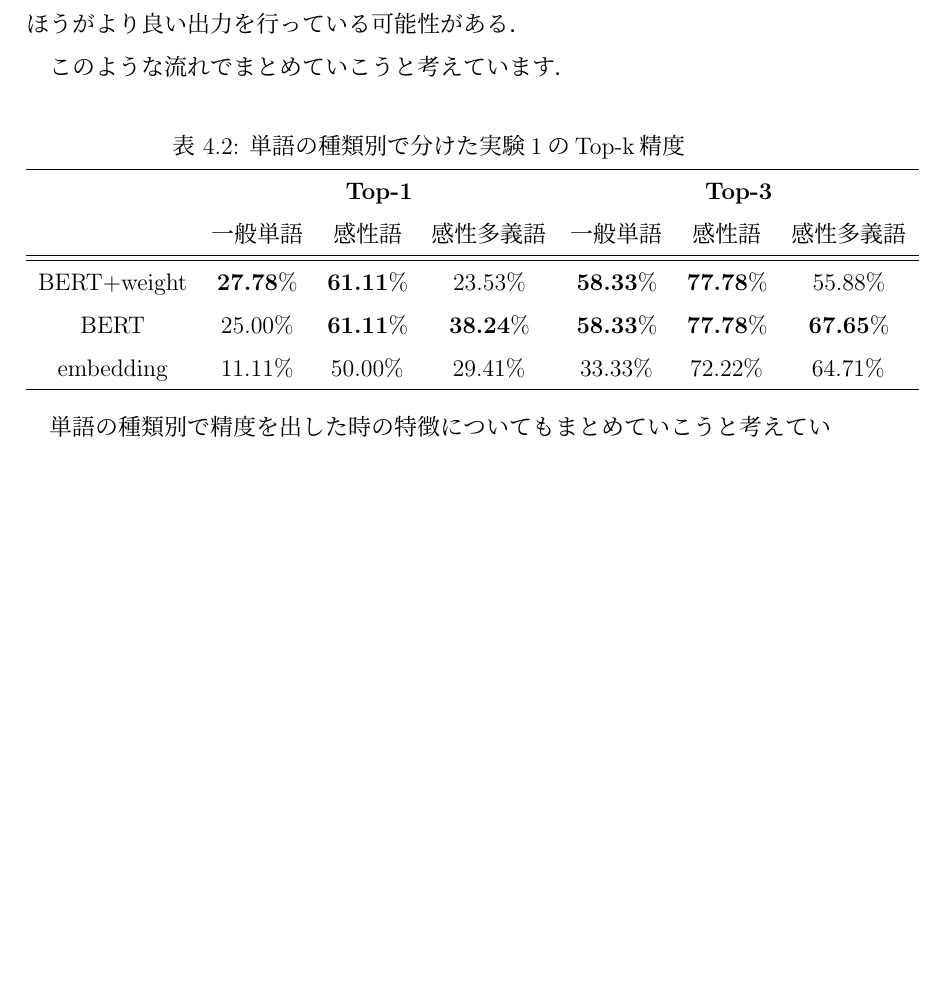
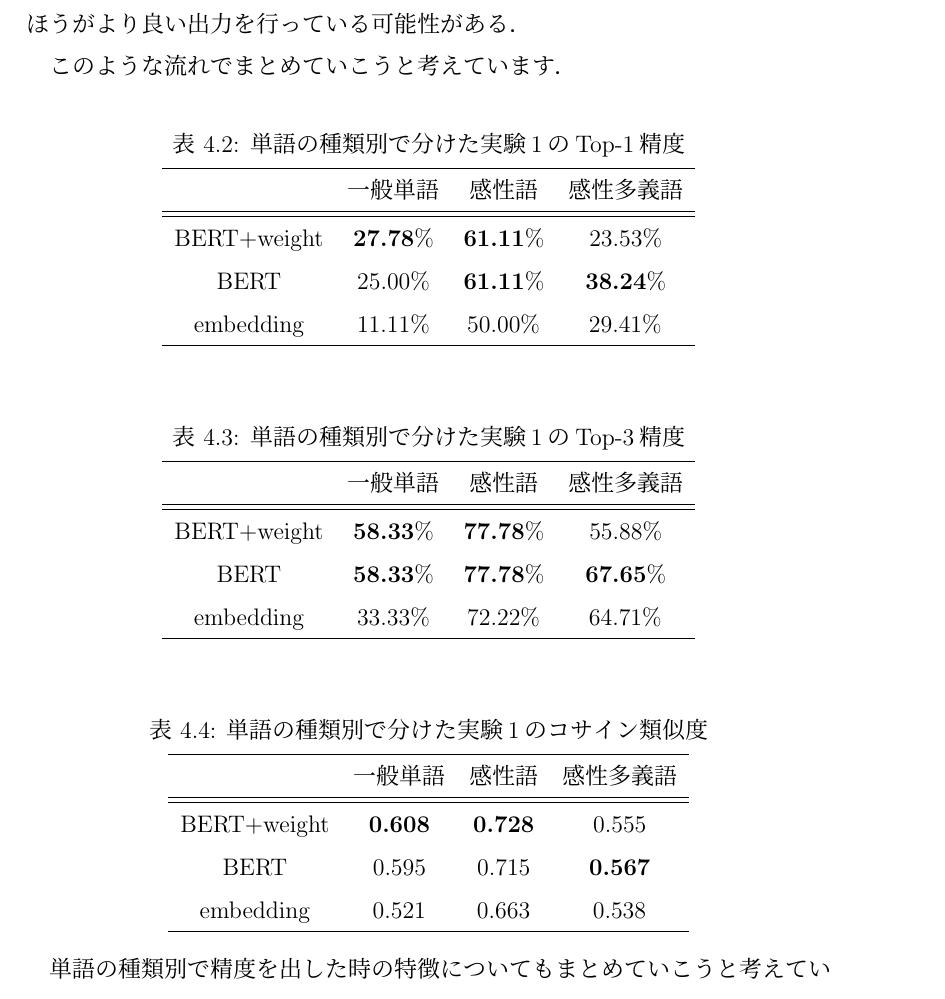
Before and after one commit to ray800naga/bpaper, a LaTeX thesis (thesis.tex, which reads document/4-experiment.tex): part of page 34 of 44 before the commit and part of page 34 of 45 after it, cut so that both start at the same text, the shorter picture padded with empty space. Compiled offline with pLaTeX and dvipdfmx.

Commit message:
add some table for each hinshi

```diff
--- a/document/4-experiment.tex
+++ b/document/4-experiment.tex
@@ -165,19 +161,49 @@
 		このような流れでまとめていこうと考えています．
 		\begin{table}[H]
 			\centering
-			\caption{単語の種類別で分けた実験1のTop-k精度}
-			\label{table:top-k_cos-sim_hinshi}
-				\begin{tabular}{ccccccc}
+			\caption{単語の種類別で分けた実験1のTop-1精度}
+			\label{table:top-1_hinshi}
+				\begin{tabular}{cccc}
 					\hline
-					& \multicolumn{3}{c}{\textbf{Top-1}} & \multicolumn{3}{c}{\textbf{Top-3}} \\
-					& 一般単語 & 感性語 & 感性多義語 & 一般単語 & 感性語 & 感性多義語 \\
+					& 一般単語 & 感性語 & 感性多義語 \\
 					\hline \hline
-					BERT+weight & \textbf{27.78}\% & \textbf{61.11}\% & 23.53\% & \textbf{58.33}\% & \textbf{77.78}\% & 55.88\% \\
-					BERT & 25.00\% & \textbf{61.11}\% & \textbf{38.24}\% & \textbf{58.33}\% & \textbf{77.78}\% & \textbf{67.65}\% \\
-					embedding & 11.11\% & 50.00\% & 29.41\% & 33.33\% & 72.22\% & 64.71\% \\
-				\hline
+					BERT+weight & \textbf{27.78}\% & \textbf{61.11}\% & 23.53\% \\
+					BERT & 25.00\% & \textbf{61.11}\% & \textbf{38.24}\% \\
+					embedding & 11.11\% & 50.00\% & 29.41\% \\
+					\hline
 				\end{tabular}
 		\end{table}
+
+		\begin{table}[H]
+			\centering
+			\caption{単語の種類別で分けた実験1のTop-3精度}
+			\label{table:top3_hinshi}
+				\begin{tabular}{cccc}
+					\hline
+					& 一般単語 & 感性語 & 感性多義語 \\
+					\hline \hline
+					BERT+weight & \textbf{58.33}\% & \textbf{77.78}\% & 55.88\% \\
+					BERT & \textbf{58.33}\% & \textbf{77.78}\% & \textbf{67.65}\% \\
+					embedding & 33.33\% & 72.22\% & 64.71\% \\
+					\hline
+				\end{tabular}
+		\end{table}
+
+		\begin{table}[H]
+			\centering
+			\caption{単語の種類別で分けた実験1のコサイン類似度}
+			\label{table:cos_sim_hinshi}
+				\begin{tabular}{cccc}
+					\hline
+					& 一般単語 & 感性語 & 感性多義語 \\
+					\hline \hline
+					BERT+weight & \textbf{0.608} & \textbf{0.728} & 0.555 \\
+					BERT & 0.595 & 0.715 & \textbf{0.567} \\
+					embedding & 0.521 & 0.663 & 0.538 \\
+					\hline
+				\end{tabular}
+		\end{table}
+
 
 		単語の種類別で精度を出した時の特徴についてもまとめていこうと考えています．
 
```
Also changed, not shown: document/3-method.tex (+4 -0 lines), thesis.pdf, document/4-experiment.tex (6 more changed lines).
